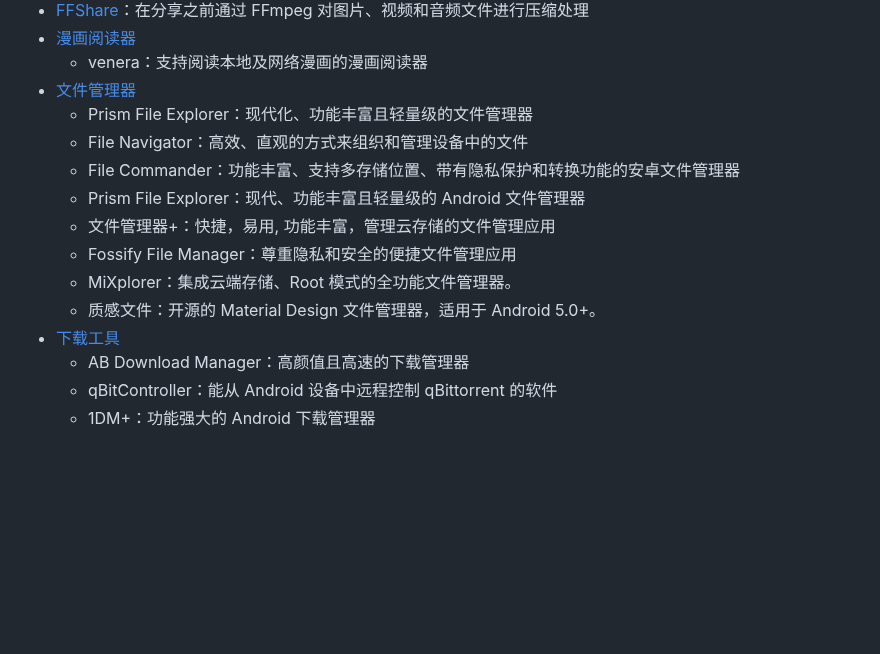
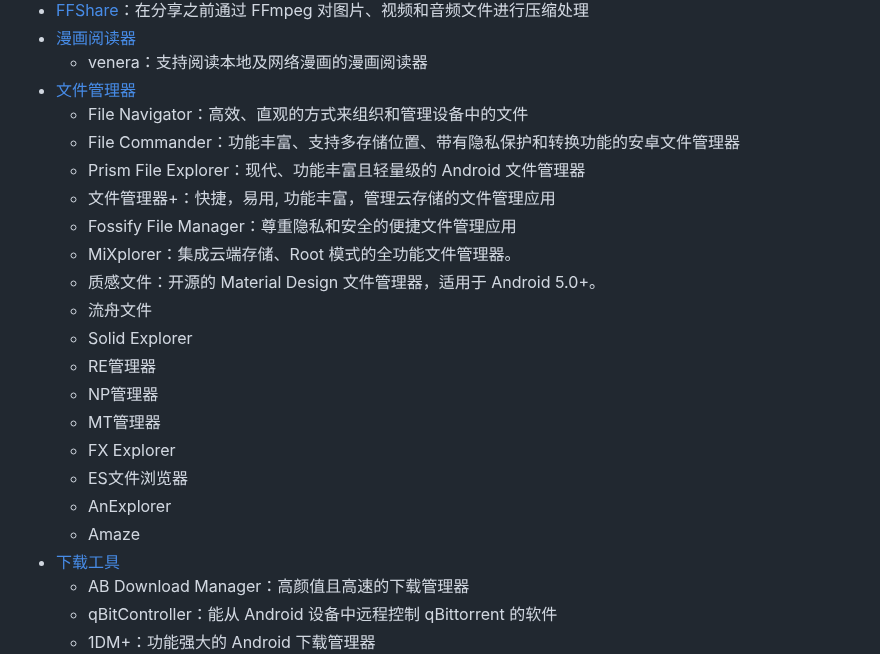
Before and after one commit to Easyllls/AppList, a Markdown page: README.md, the part around the change. Drawn GitHub-style; folded sections open; blank space fills up the shorter version.

```diff
--- a/README.md
+++ b/README.md
@@ -182,7 +182,6 @@
 - [漫画阅读器](https://pan.baidu.com/s/1NjlofTXhHmdiobPqDGKjxQ?pwd=6666)
   - venera：支持阅读本地及网络漫画的漫画阅读器
 - [文件管理器](https://pan.baidu.com/s/1mzjlBVEKDoYpIXOcUaLQiw?pwd=6666)
-  - Prism File Explorer：现代化、功能丰富且轻量级的文件管理器
   - File Navigator：高效、直观的方式来组织和管理设备中的文件
   - File Commander：功能丰富、支持多存储位置、带有隐私保护和转换功能的安卓文件管理器
   - Prism File Explorer：现代、功能丰富且轻量级的 Android 文件管理器
@@ -190,6 +189,15 @@
   - Fossify File Manager：尊重隐私和安全的便捷文件管理应用
   - MiXplorer：集成云端存储、Root 模式的全功能文件管理器。
   - 质感文件：开源的 Material Design 文件管理器，适用于 Android 5.0+。
+  - 流舟文件
+  - Solid Explorer
+  - RE管理器
+  - NP管理器
+  - MT管理器
+  - FX Explorer
+  - ES文件浏览器
+  - AnExplorer
+  - Amaze
 - [下载工具](https://pan.baidu.com/s/1OTJLuLL0XXQmqquCs5UFiA?pwd=6666)
   - AB Download Manager：高颜值且高速的下载管理器
   - qBitController：能从 Android 设备中远程控制 qBittorrent 的软件
```
